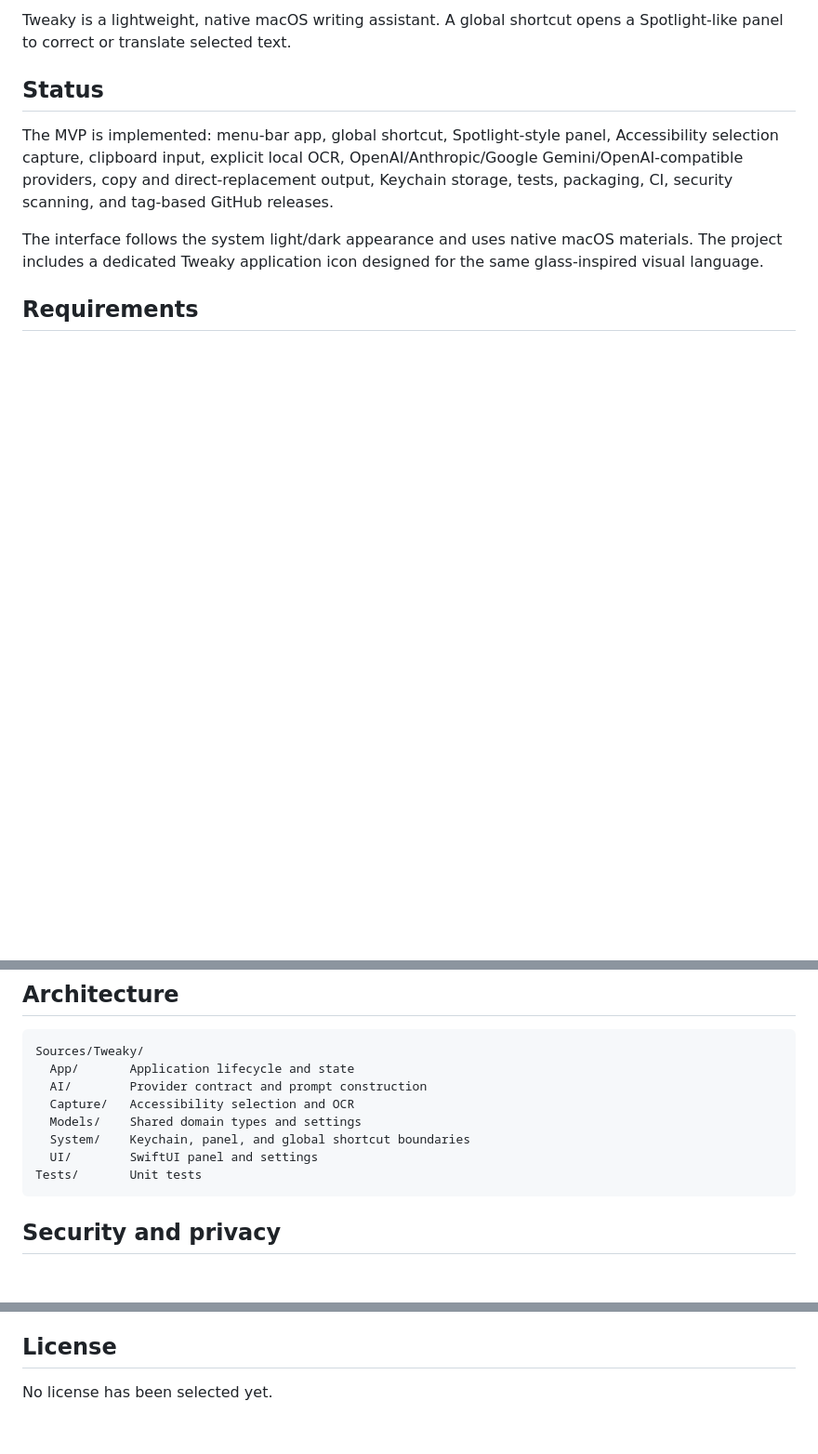
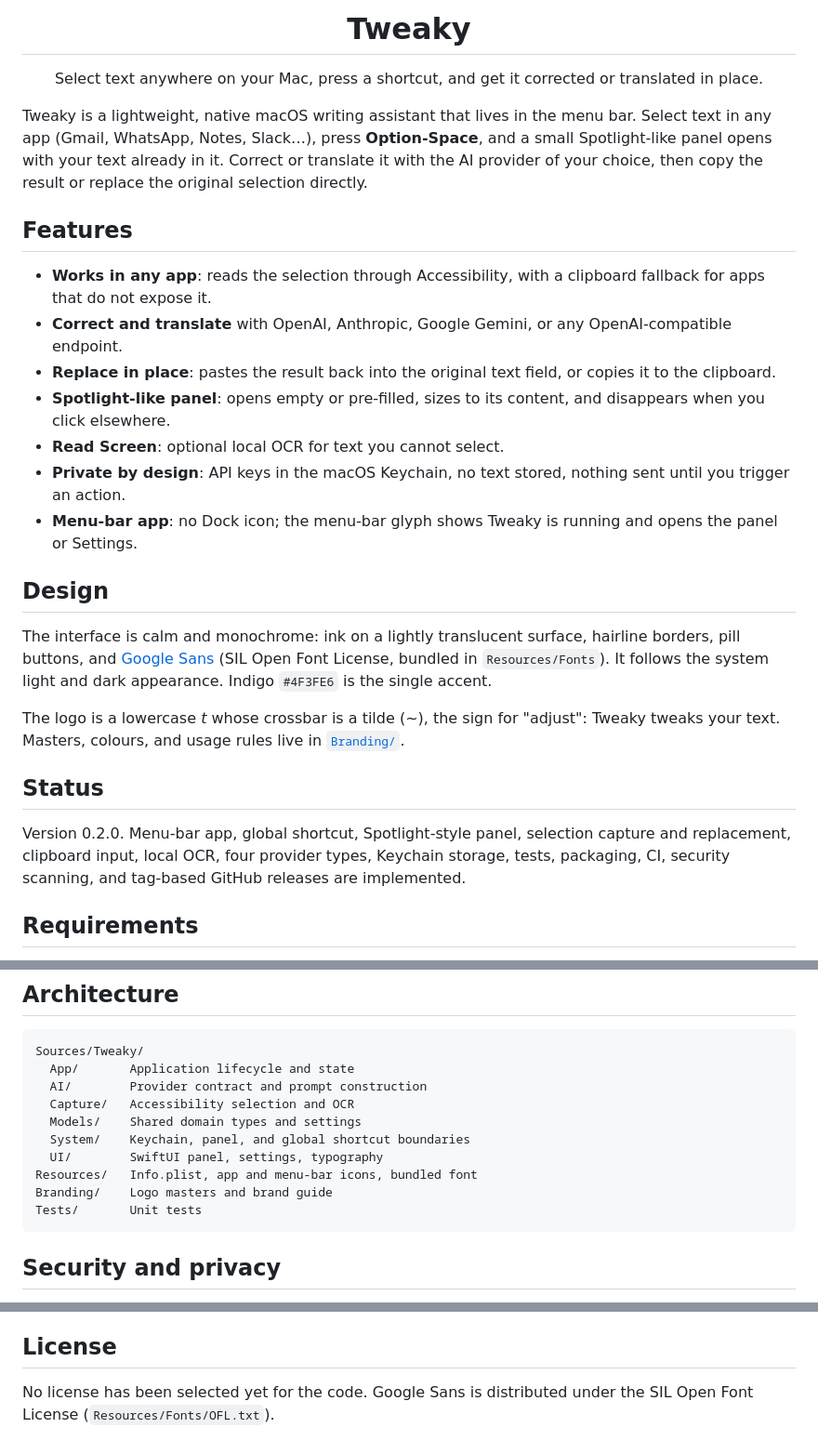
Before and after one commit to AristideWafo/tweaky, a Markdown page: README.md, 3 parts joined by grey strips. Shown at 93% size. Rendered like a GitHub page; blank space fills up the shorter version.

Commit message:
docs: product overview, logo, and design in README
Co-Authored-By: Claude Opus 5.5 <noreply@anthropic.com>

````diff
--- a/README.md
+++ b/README.md
@@ -2,11 +4,37 @@
 
-Tweaky is a lightweight, native macOS writing assistant. A global shortcut opens a Spotlight-like panel to correct or translate selected text.
+<h1 align="center">Tweaky</h1>
+
+<p align="center">Select text anywhere on your Mac, press a shortcut, and get it corrected or translated in place.</p>
+
+Tweaky is a lightweight, native macOS writing assistant that lives in the menu bar. Select text in any app
+(Gmail, WhatsApp, Notes, Slack…), press **Option-Space**, and a small Spotlight-like panel opens with your text
+already in it. Correct or translate it with the AI provider of your choice, then copy the result or replace the
+original selection directly.
+
+## Features
+
+- **Works in any app**: reads the selection through Accessibility, with a clipboard fallback for apps that do not expose it.
+- **Correct and translate** with OpenAI, Anthropic, Google Gemini, or any OpenAI-compatible endpoint.
+- **Replace in place**: pastes the result back into the original text field, or copies it to the clipboard.
+- **Spotlight-like panel**: opens empty or pre-filled, sizes to its content, and disappears when you click elsewhere.
+- **Read Screen**: optional local OCR for text you cannot select.
+- **Private by design**: API keys in the macOS Keychain, no text stored, nothing sent until you trigger an action.
+- **Menu-bar app**: no Dock icon; the menu-bar glyph shows Tweaky is running and opens the panel or Settings.
+
+## Design
+
+The interface is calm and monochrome: ink on a lightly translucent surface, hairline borders, pill buttons, and
+[Google Sans](https://github.com/googlefonts/googlesans) (SIL Open Font License, bundled in `Resources/Fonts`).
+It follows the system light and dark appearance. Indigo `#4F3FE6` is the single accent.
+
+The logo is a lowercase *t* whose crossbar is a tilde (~), the sign for "adjust": Tweaky tweaks your text. Masters,
+colours, and usage rules live in [`Branding/`](Branding/BRAND.md).
 
 ## Status
 
-The MVP is implemented: menu-bar app, global shortcut, Spotlight-style panel, Accessibility selection capture, clipboard input, explicit local OCR, OpenAI/Anthropic/Google Gemini/OpenAI-compatible providers, copy and direct-replacement output, Keychain storage, tests, packaging, CI, security scanning, and tag-based GitHub releases.
-
-The interface follows the system light/dark appearance and uses native macOS materials. The project includes a dedicated Tweaky application icon designed for the same glass-inspired visual language.
+Version 0.2.0. Menu-bar app, global shortcut, Spotlight-style panel, selection capture and replacement, clipboard
+input, local OCR, four provider types, Keychain storage, tests, packaging, CI, security scanning, and tag-based
+GitHub releases are implemented.
 
 ## Requirements
 
@@ -47,7 +75,9 @@ Sources/Tweaky/
   Capture/   Accessibility selection and OCR
   Models/    Shared domain types and settings
   System/    Keychain, panel, and global shortcut boundaries
-  UI/        SwiftUI panel and settings
+  UI/        SwiftUI panel, settings, typography
+Resources/   Info.plist, app and menu-bar icons, bundled font
+Branding/    Logo masters and brand guide
 Tests/       Unit tests
 ```
 
@@ -68,4 +98,5 @@ The release workflow requires these GitHub Actions secrets: `SIGNING_CERTIFICATE
 
 ## License
 
-No license has been selected yet.
+No license has been selected yet for the code. Google Sans is distributed under the SIL Open Font License
+(`Resources/Fonts/OFL.txt`).
````
Also changed, not shown: other parts of README.md (+3 -1 lines).
